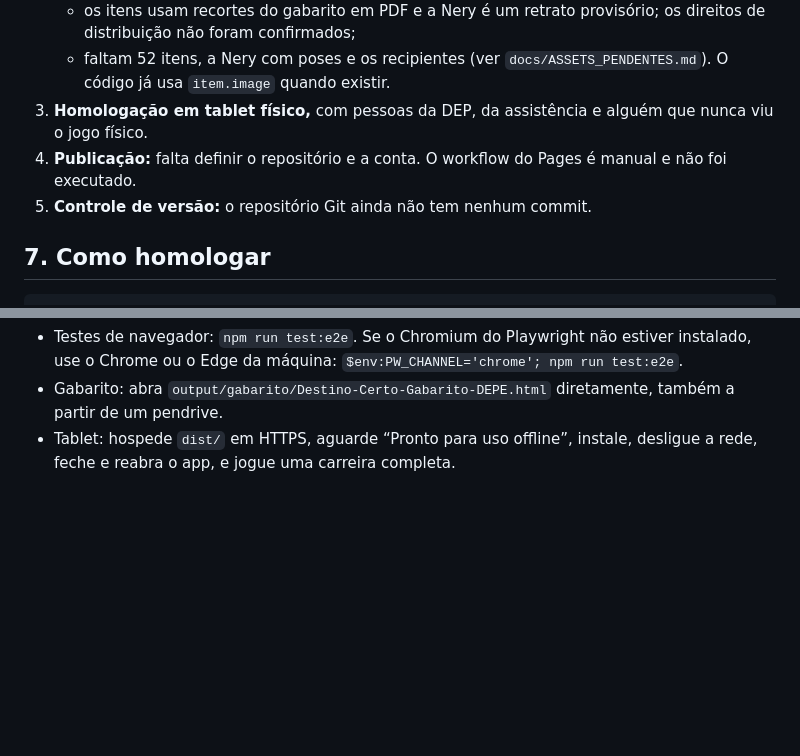
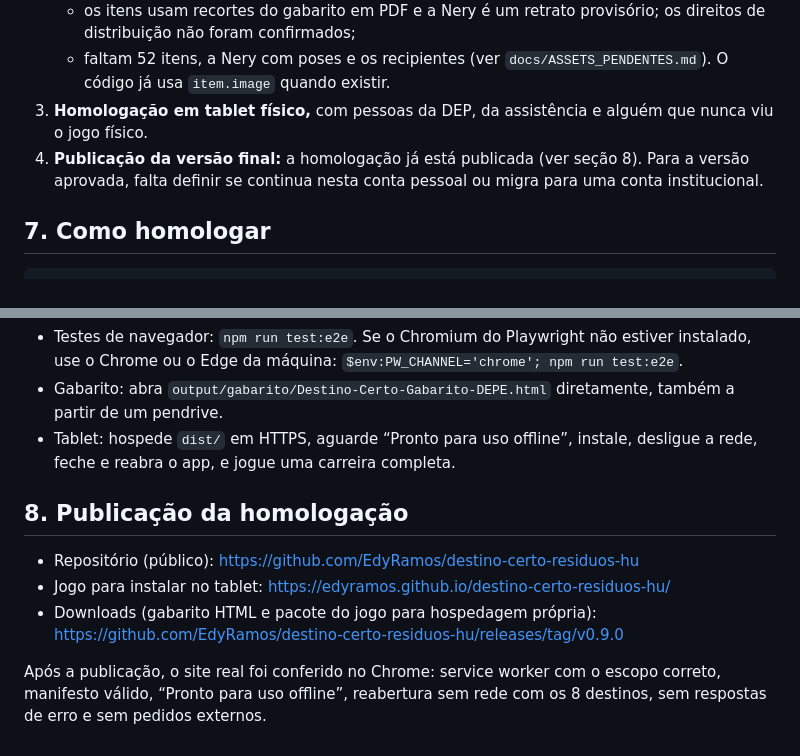
Before and after one commit to EdyRamos/destino-certo-residuos-hu, a Markdown page: IMPLEMENTATION_REPORT.md, 2 parts joined by grey strips. Rendered like a GitHub page; blank space fills up the shorter version.

```diff
--- a/IMPLEMENTATION_REPORT.md
+++ b/IMPLEMENTATION_REPORT.md
@@ -112,8 +112,7 @@ Capturas revisadas: `output/home-*.png`, `output/game-*.png`, `output/mobile-fee
    - os itens usam recortes do gabarito em PDF e a Nery é um retrato provisório; os direitos de distribuição não foram confirmados;
    - faltam 52 itens, a Nery com poses e os recipientes (ver `docs/ASSETS_PENDENTES.md`). O código já usa `item.image` quando existir.
 3. **Homologação em tablet físico,** com pessoas da DEP, da assistência e alguém que nunca viu o jogo físico.
-4. **Publicação:** falta definir o repositório e a conta. O workflow do Pages é manual e não foi executado.
-5. **Controle de versão:** o repositório Git ainda não tem nenhum commit.
+4. **Publicação da versão final:** a homologação já está publicada (ver seção 8). Para a versão aprovada, falta definir se continua nesta conta pessoal ou migra para uma conta institucional.
 
 ## 7. Como homologar
 
@@ -127,3 +126,11 @@ npm run preview -- --host 127.0.0.1 --port 4173
 - Testes de navegador: `npm run test:e2e`. Se o Chromium do Playwright não estiver instalado, use o Chrome ou o Edge da máquina: `$env:PW_CHANNEL='chrome'; npm run test:e2e`.
 - Gabarito: abra `output/gabarito/Destino-Certo-Gabarito-DEPE.html` diretamente, também a partir de um pendrive.
 - Tablet: hospede `dist/` em HTTPS, aguarde “Pronto para uso offline”, instale, desligue a rede, feche e reabra o app, e jogue uma carreira completa.
+
+## 8. Publicação da homologação
+
+- Repositório (público): https://github.com/EdyRamos/destino-certo-residuos-hu
+- Jogo para instalar no tablet: https://edyramos.github.io/destino-certo-residuos-hu/
+- Downloads (gabarito HTML e pacote do jogo para hospedagem própria): https://github.com/EdyRamos/destino-certo-residuos-hu/releases/tag/v0.9.0
+
+Após a publicação, o site real foi conferido no Chrome: service worker com o escopo correto, manifesto válido, “Pronto para uso offline”, reabertura sem rede com os 8 destinos, sem respostas de erro e sem pedidos externos.
```
Also changed, not shown: ACOMPANHAMENTO_IMPLEMENTACAO.md (+8 -1 lines), docs/COMO_VALIDAR_E_PUBLICAR.md (+3 -1 lines).
